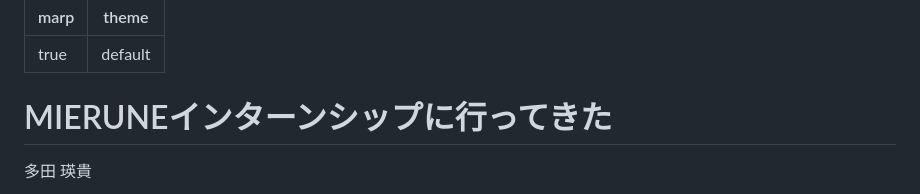
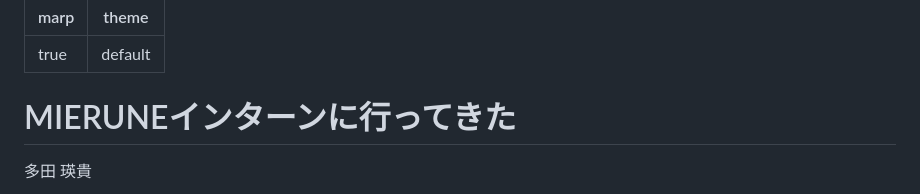
Before and after one commit to TadaTeruki/slides, a Markdown page: yuruasa/slide.md, the part around the change. GitHub-like rendering.

Commit message:
[update] yuruasa

```diff
--- a/yuruasa/slide.md
+++ b/yuruasa/slide.md
@@ -17,7 +17,7 @@ h1 {
 }
 </style>
 
-# MIERUNEインターンシップに行ってきた
+# MIERUNEインターンに行ってきた
 多田 瑛貴
 
 ![bg right:30%](mierune.jpg)
```
